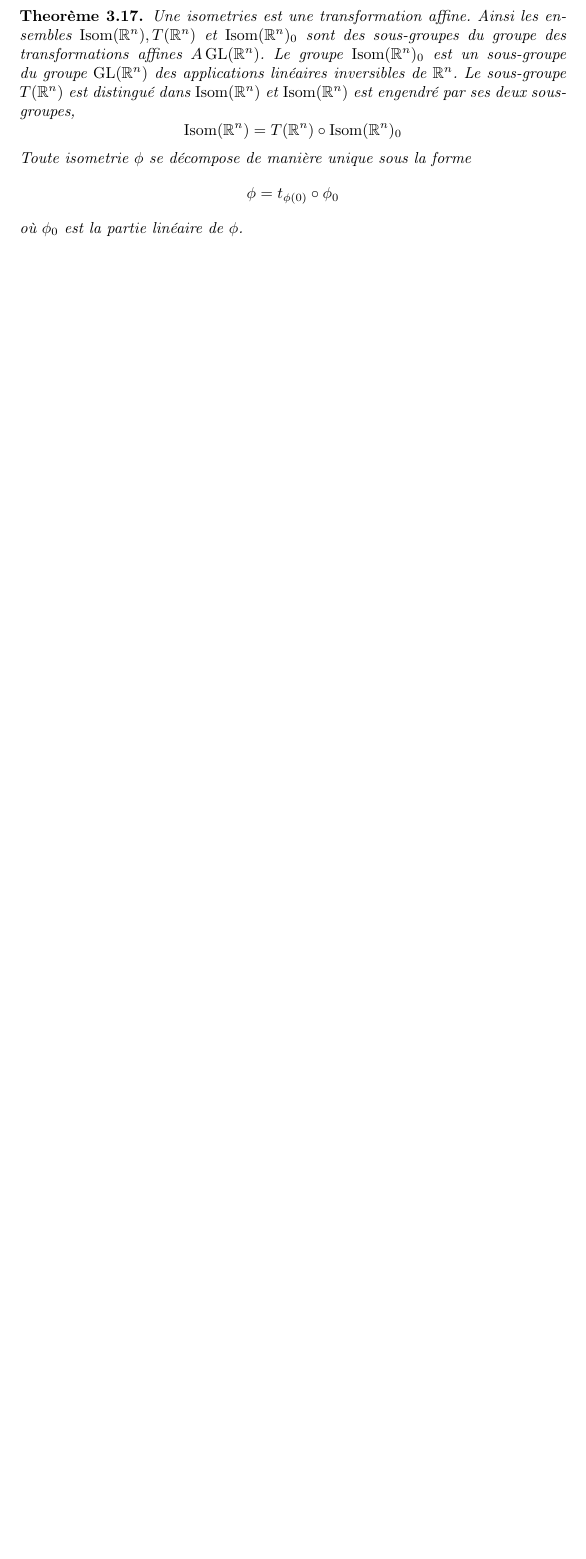
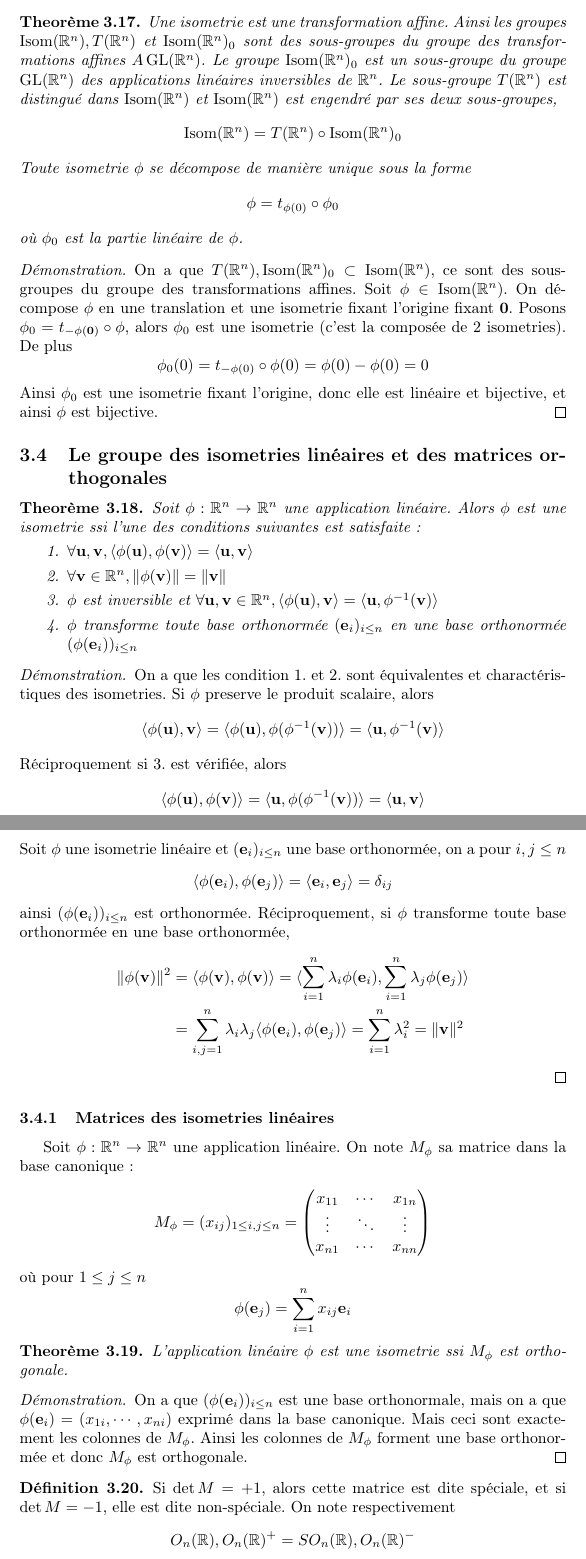
Before and after one commit to MattDupraz/Geometrie-II, a LaTeX document (notes.tex, which reads 03-espace_euclidien_et_ses_isometries.tex): part of page 30 of 30 before the commit and two parts of pages 30 and 31 of 32 after it, the two joined at a grey line, cut so that both start at the same text, the shorter picture padded with empty space. Compiled offline with pdfLaTeX.

Commit message:
27.04.2020

```diff
--- a/03-espace_euclidien_et_ses_isometries.tex
+++ b/03-espace_euclidien_et_ses_isometries.tex
@@ -643,7 +649,7 @@ un unique vecteur $\vec{v}$ qui envoie $P$ sur $Q$.
 \end{definition}
 
 \begin{theorem}
-	Une isometries est une transformation affine. Ainsi les ensembles
+	Une isometrie est une transformation affine. Ainsi les groupes
 	$\Isom(\R^n), T(\R^n)$ et $\Isom(\R^n)_0$ sont des sous-groupes du groupe des
 	transformations affines $A\GL(\R^n)$. Le groupe $\Isom(\R^n)_0$ est un
 	sous-groupe du groupe $\GL(\R^n)$ des applications linéaires inversibles de
@@ -658,3 +664,101 @@ un unique vecteur $\vec{v}$ qui envoie $P$ sur $Q$.
 	\end{equation*}
 	où $\phi_0$ est la partie linéaire de $\phi$.
 \end{theorem}
+
+\begin{proof}
+	On a que $T(\R^n), \Isom(\R^n)_0 \subset \Isom(\R^n)$, ce sont des
+	sous-groupes du groupe des transformations affines.
+	Soit $\phi\in\Isom(\R^n)$. On décompose $\phi$ en une translation et une
+	isometrie fixant l'origine fixant $\vec{0}$.
+	Posons $\phi_0 = t_{-\phi(\vec{0})} \circ \phi$, alors $\phi_0$ est une
+	isometrie (c'est la composée de 2 isometries). De plus
+	\begin{equation*}
+		\phi_0(0) = t_{-\phi(0)} \circ \phi(0) = \phi(0) - \phi(0) = 0
+	\end{equation*}
+	Ainsi $\phi_0$ est une isometrie fixant l'origine, donc elle est linéaire et
+	bijective, et ainsi $\phi$ est bijective.
+\end{proof}
+
+\subsection{Le groupe des isometries linéaires et des matrices orthogonales}
+
+\begin{theorem}
+	Soit $\phi: \R^n \to \R^n$ une application linéaire. Alors $\phi$ est une
+	isometrie ssi l'une des conditions suivantes est satisfaite:
+	\begin{enumerate}
+		\item $\forall \vec{u}, \vec{v}, \inner{\phi(\vec{u})}{\phi(\vec{v})}
+			= \inner{\vec{u}}{\vec{v}}$
+		\item $\forall \vec{v} \in \R^n, \|\phi(\vec{v})\| = \|\vec{v}\|$
+		\item $\phi$ est inversible et $\forall \vec{u}, \vec{v} \in \R^n,
+			\inner{\phi(\vec{u})}{\vec{v}} = \inner{\vec{u}}{\phi^{-1}(\vec{v})}$
+		\item $\phi$ transforme toute base orthonormée $(\vec{e}_i)_{i\leq n}$ en
+			une base orthonormée $(\phi(\vec{e}_i))_{i\leq n}$
+	\end{enumerate}
+\end{theorem}
+
+\begin{proof}
+	On a que les condition 1. et 2. sont équivalentes et charactéristiques des
+	isometries. Si $\phi$ preserve le produit scalaire, alors
+	\begin{equation*}
+		\inner{\phi(\vec{u})}{\vec{v}} =
+		\inner{\phi(\vec{u})}{\phi(\phi^{-1}(\vec{v}))} =
+		\inner{\vec{u}}{\phi^{-1}(\vec{v})}
+	\end{equation*}
+	Réciproquement si 3. est vérifiée, alors
+	\begin{equation*}
+		\inner{\phi(\vec{u})}{\phi(\vec{v})} =
+		\inner{\vec{u}}{\phi(\phi^{-1}(\vec{v}))} =
+		\inner{\vec{u}}{\vec{v}}
+	\end{equation*}
+	Soit $\phi$ une isometrie linéaire et $(\vec{e}_i)_{i\leq n}$ une base
+	orthonormée, on a pour $i, j \leq n$
+	\begin{equation*}
+		\inner{\phi(\vec{e}_i)}{\phi(\vec{e}_j)} = \inner{\vec{e}_i}{\vec{e}_j} =
+		\delta_{ij}
+	\end{equation*}
+	ainsi $(\phi(\vec{e}_i))_{i\leq n}$ est orthonormée. Réciproquement, si
+	$\phi$ transforme toute base orthonormée en une base orthonormée,
+	\begin{align*}
+		\|\phi(\vec{v)}\|^2 &= \inner{\phi(\vec{v})}{\phi(\vec{v})} =
+		\inner{\sum_{i=1}^n \lambda_i\phi(\vec{e}_i)}{\sum_{i=1}^n
+		\lambda_j\phi(\vec{e}_j)}\\
+		&= \sum_{i,j=1}^n\lambda_i\lambda_j\inner{\phi(\vec{e}_i)}{\phi(\vec{e}_j)}
+		= \sum_{i=1}^n\lambda_i^2 = \|\vec{v}\|^2
+	\end{align*}
+\end{proof}
+
+\subsubsection{Matrices des isometries linéaires}
+
+Soit $\phi: \R^n \to \R^n$ une application linéaire. On note $M_\phi$ sa matrice
+dans la base canonique:
+\begin{equation*}
+	M_\phi = (x_{ij})_{1\leq i,j\leq n} =
+	\begin{pmatrix}
+		x_{11} & \cdots & x_{1n} \\
+		\vdots & \ddots & \vdots \\
+		x_{n1} & \cdots & x_{nn}
+	\end{pmatrix}
+\end{equation*}
+où pour $1 \leq j \leq n$
+\begin{equation*}
+	\phi(\vec{e}_j) = \sum_{i=1}^n x_{ij}\vec{e}_i
+\end{equation*}
+
+\begin{theorem}
+	L'application linéaire $\phi$ est une isometrie ssi $M_{\phi}$ est
+	orthogonale.
+\end{theorem}
+
+\begin{proof}
+	On a que $(\phi(\vec{e}_i))_{i\leq n}$ est une base orthonormale, mais on a
+	que $\phi(\vec{e}_i) = (x_{1i}, \cdots, x_{ni})$ exprimé dans la base
+	canonique. Mais ceci sont exactement les colonnes de $M_\phi$. Ainsi les
+	colonnes de $M_\phi$ forment une base orthonormée et donc $M_\phi$ est
+	orthogonale.
+\end{proof}
+
+\begin{definition}
+	Si $\det M = +1$, alors cette matrice est dite spéciale, et si $\det M = -1$,
+	elle est dite non-spéciale. On note respectivement
+	\begin{equation*}
+		O_n(\R), O_n(\R)^+ = SO_n(\R), O_n(\R)^-
+	\end{equation*}
```
Also changed, not shown: 03-espace_euclidien_et_ses_isometries.tex (57 more changed lines).
